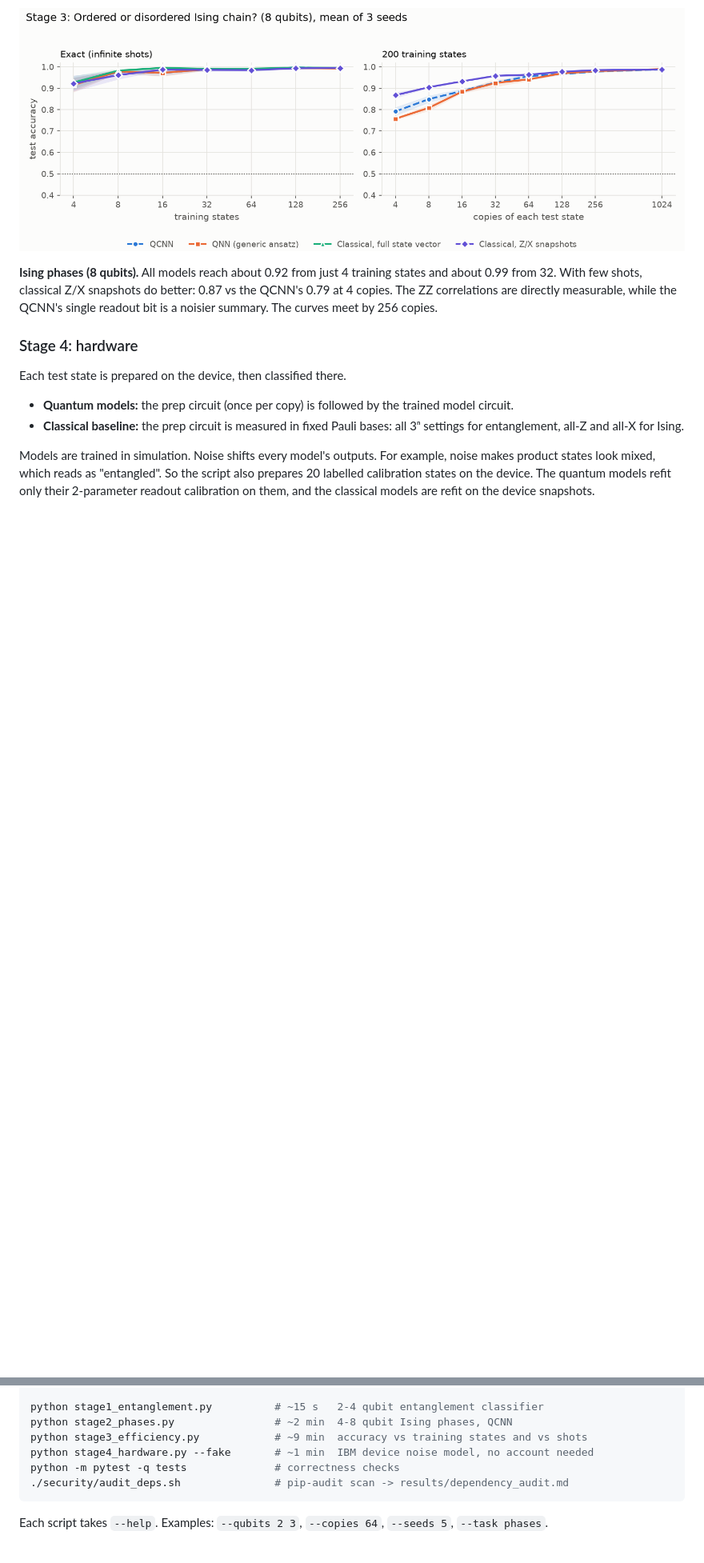
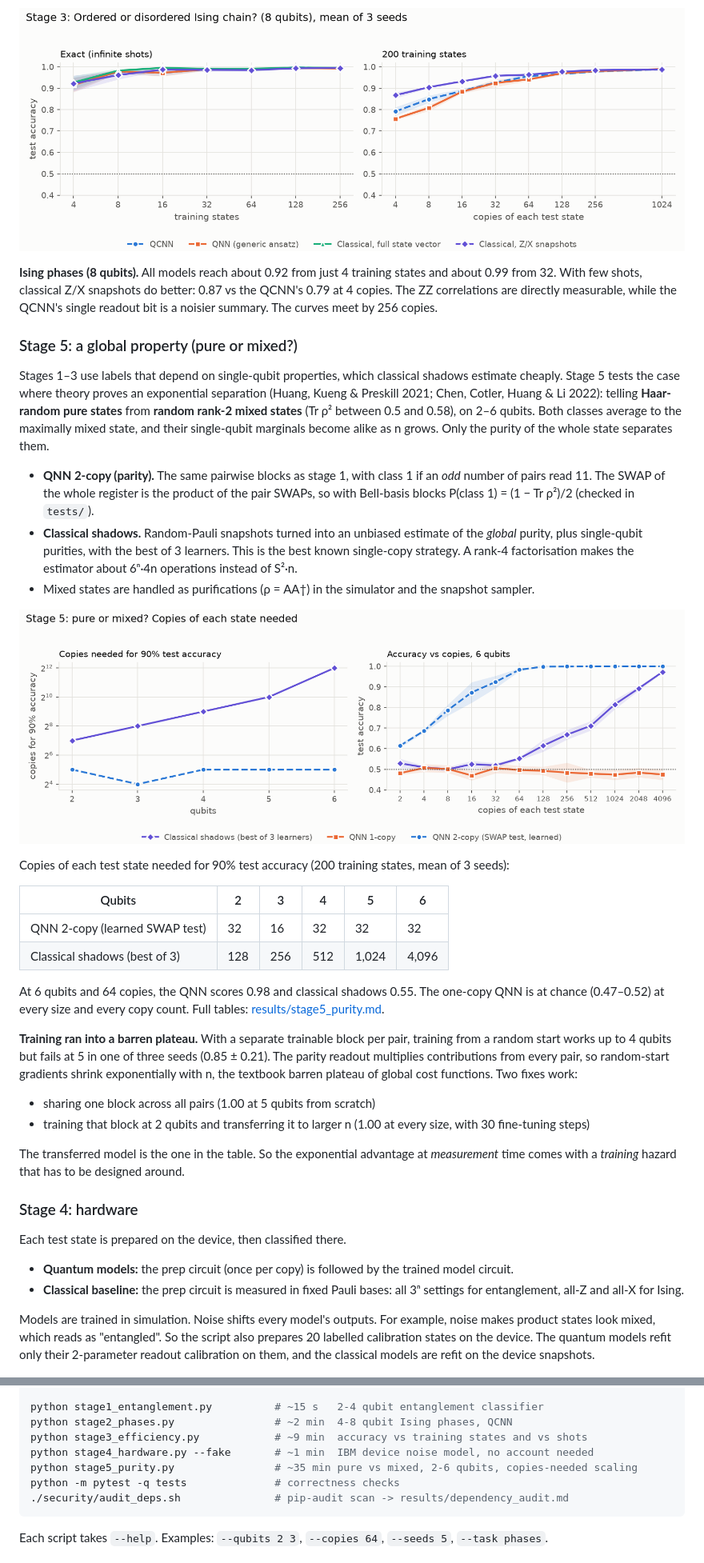
Before and after one commit to H3XY/Entangle, a Markdown page: README.md, 2 parts joined by grey strips. Shown at 80% size. Rendered like a GitHub page; pictures changed too: results/stage5_purity.png (added); blank space fills up the shorter version.

````diff
--- a/README.md
+++ b/README.md
@@ -156,6 +163,53 @@ better: 0.87 vs the QCNN's 0.79 at 4 copies. The ZZ correlations are directly
 measurable, while the QCNN's single readout bit is a noisier summary. The curves
 meet by 256 copies.
 
+### Stage 5: a global property (pure or mixed?)
+
+Stages 1–3 use labels that depend on single-qubit properties, which classical
+shadows estimate cheaply. Stage 5 tests the case where theory proves an
+exponential separation (Huang, Kueng & Preskill 2021; Chen, Cotler, Huang & Li
+2022): telling **Haar-random pure states** from **random rank-2 mixed states**
+(Tr ρ² between 0.5 and 0.58), on 2–6 qubits. Both classes average to the
+maximally mixed state, and their single-qubit marginals become alike as n grows.
+Only the purity of the whole state separates them.
+
+- **QNN 2-copy (parity).** The same pairwise blocks as stage 1, with class 1 if an
+  *odd* number of pairs read 11. The SWAP of the whole register is the product of
+  the pair SWAPs, so with Bell-basis blocks P(class 1) = (1 − Tr ρ²)/2 (checked in
+  `tests/`).
+- **Classical shadows.** Random-Pauli snapshots turned into an unbiased estimate of
+  the *global* purity, plus single-qubit purities, with the best of 3 learners.
+  This is the best known single-copy strategy. A rank-4 factorisation makes the
+  estimator about 6ⁿ·4n operations instead of S²·n.
+- Mixed states are handled as purifications (ρ = AA†) in the simulator and the
+  snapshot sampler.
+
+![Stage 5](results/stage5_purity.png)
+
+Copies of each test state needed for 90% test accuracy (200 training states,
+mean of 3 seeds):
+
+| Qubits | 2 | 3 | 4 | 5 | 6 |
+|---|---|---|---|---|---|
+| QNN 2-copy (learned SWAP test) | 32 | 16 | 32 | 32 | 32 |
+| Classical shadows (best of 3) | 128 | 256 | 512 | 1,024 | 4,096 |
+
+At 6 qubits and 64 copies, the QNN scores 0.98 and classical shadows 0.55. The
+one-copy QNN is at chance (0.47–0.52) at every size and every copy count.
+Full tables: [results/stage5_purity.md](results/stage5_purity.md).
+
+**Training ran into a barren plateau.** With a separate trainable block per
+pair, training from a random start works up to 4 qubits but fails at 5 in one of
+three seeds (0.85 ± 0.21). The parity readout multiplies contributions from every
+pair, so random-start gradients shrink exponentially with n, the textbook barren
+plateau of global cost functions. Two fixes work:
+- sharing one block across all pairs (1.00 at 5 qubits from scratch)
+- training that block at 2 qubits and transferring it to larger n (1.00 at every
+  size, with 30 fine-tuning steps)
+
+The transferred model is the one in the table. So the exponential advantage at
+*measurement* time comes with a *training* hazard that has to be designed around.
+
 ### Stage 4: hardware
 
 Each test state is prepared on the device, then classified there.
@@ -231,6 +285,7 @@ python stage1_entanglement.py          # ~15 s   2-4 qubit entanglement classifi
 python stage2_phases.py                # ~2 min  4-8 qubit Ising phases, QCNN
 python stage3_efficiency.py            # ~9 min  accuracy vs training states and vs shots
 python stage4_hardware.py --fake       # ~1 min  IBM device noise model, no account needed
+python stage5_purity.py                # ~35 min pure vs mixed, 2-6 qubits, copies-needed scaling
 python -m pytest -q tests              # correctness checks
 ./security/audit_deps.sh               # pip-audit scan -> results/dependency_audit.md
 ```
````
Also changed, not shown: other parts of README.md (+27 -17 lines), results/stage5_purity.md (added, +45 -0 lines), 7 other files.
